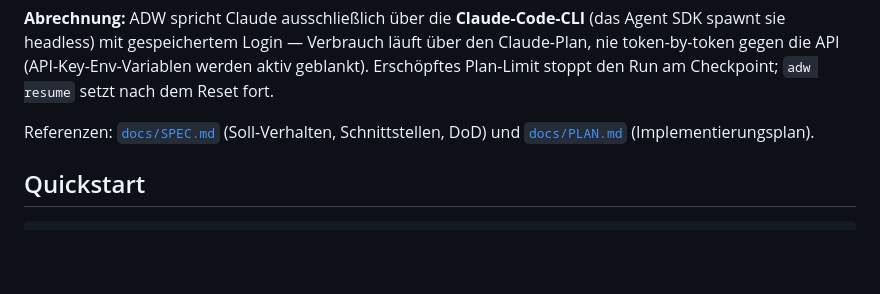
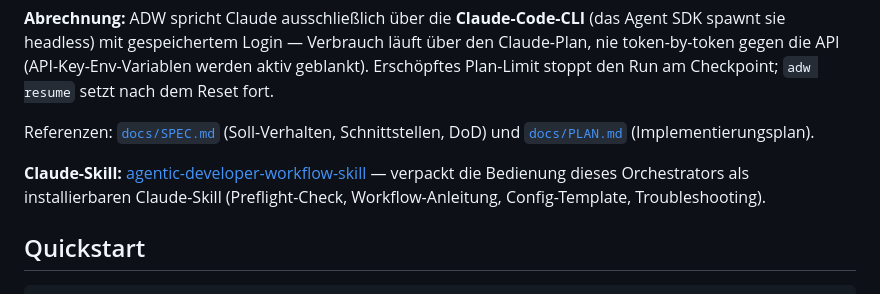
Before and after one commit to sostrowsk/agentic-developer-workflow, a Markdown page: README.md, the part around the change. GitHub-like rendering; blank space fills up the shorter version.

Commit message:
docs: README verweist auf den Claude-Skill (GitHub: agentic-developer-workflow-skill)
Co-Authored-By: Claude Fable 5 <noreply@anthropic.com>

```diff
--- a/README.md
+++ b/README.md
@@ -18,6 +18,10 @@ werden aktiv geblankt). Erschöpftes Plan-Limit stoppt den Run am Checkpoint;
 
 Referenzen: [`docs/SPEC.md`](docs/SPEC.md) (Soll-Verhalten, Schnittstellen, DoD)
 und [`docs/PLAN.md`](docs/PLAN.md) (Implementierungsplan).
+
+**Claude-Skill:** [agentic-developer-workflow-skill](https://github.com/sostrowsk/agentic-developer-workflow-skill)
+— verpackt die Bedienung dieses Orchestrators als installierbaren Claude-Skill
+(Preflight-Check, Workflow-Anleitung, Config-Template, Troubleshooting).
 
 ## Quickstart
 
```
